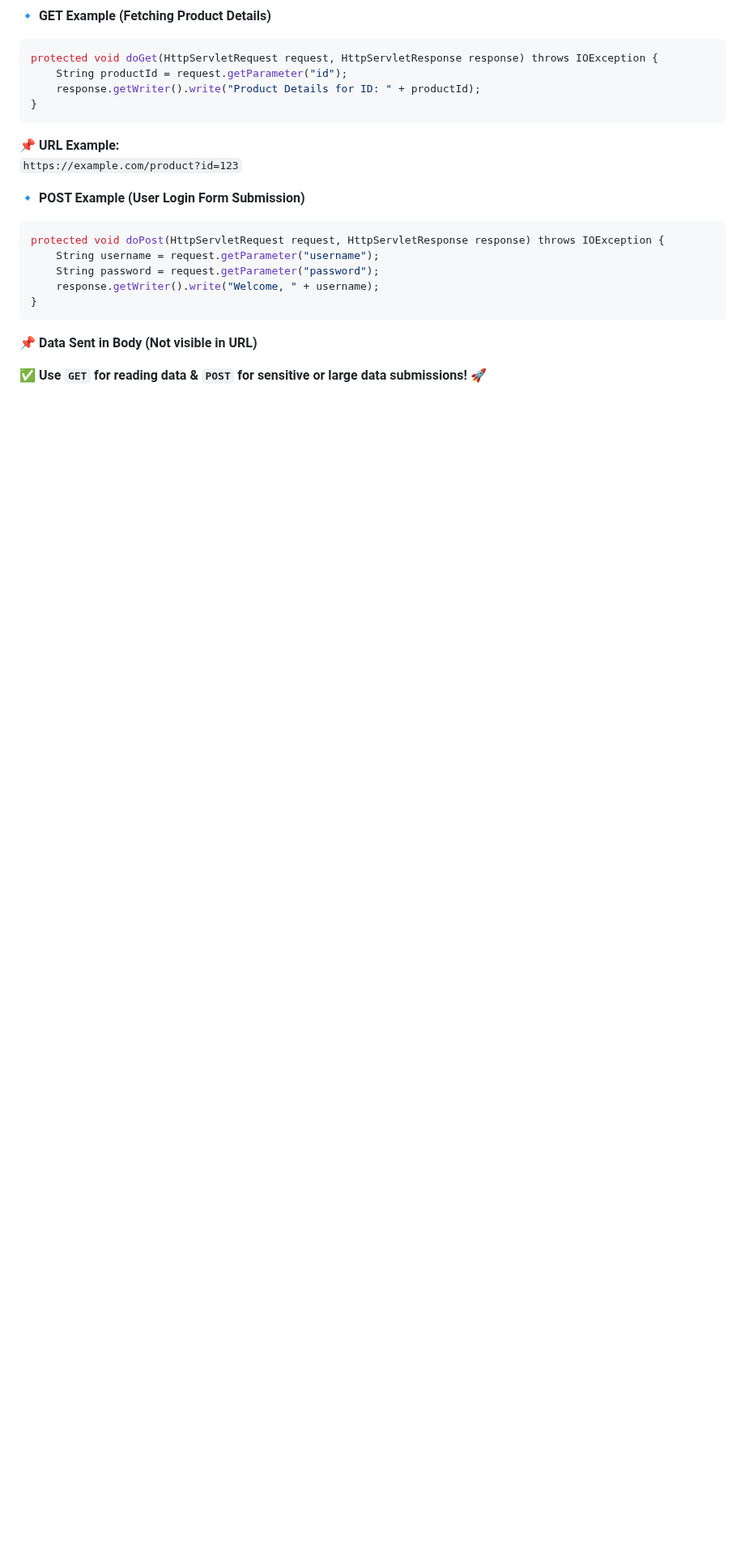
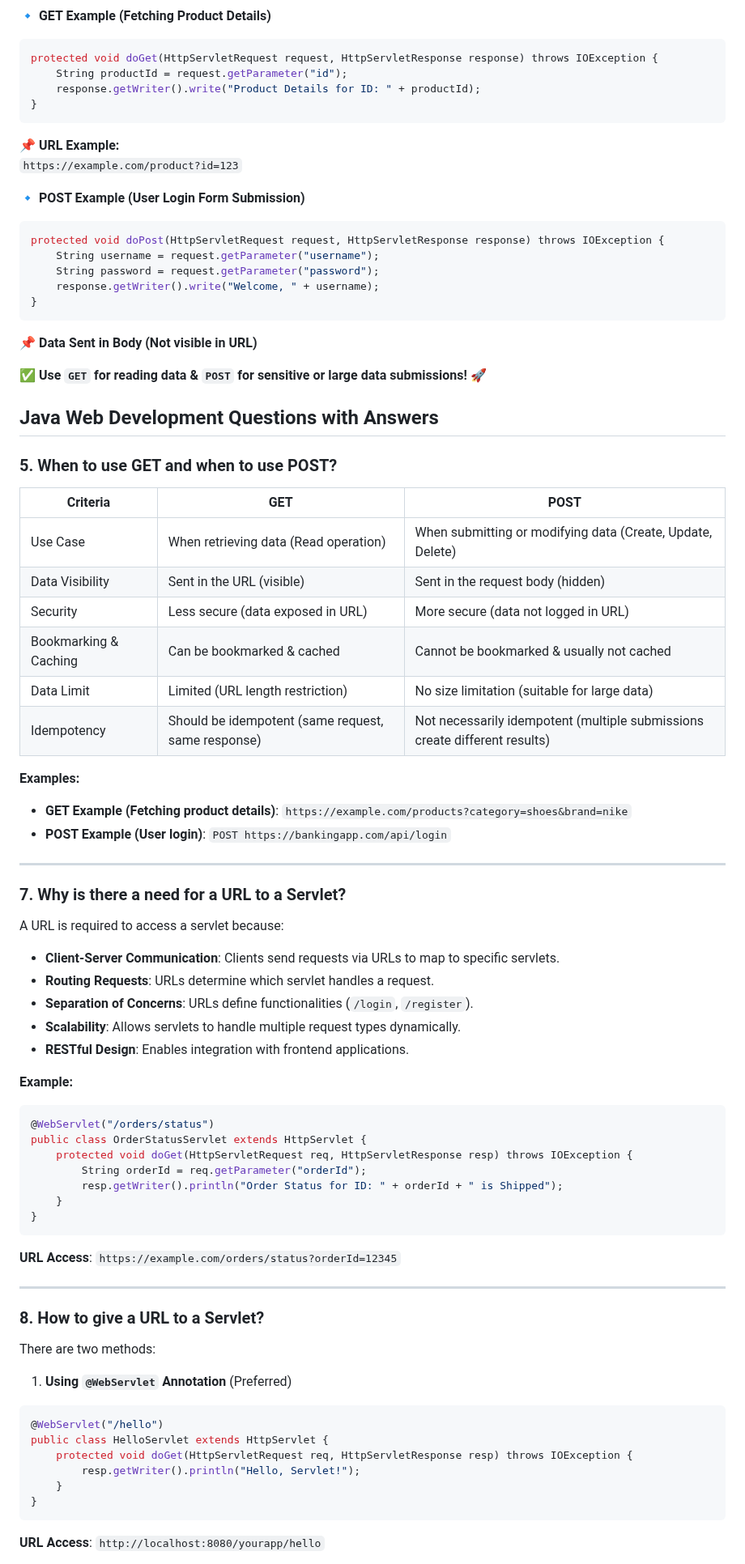
Before and after one commit to nehapatil1807/CDAC, a Markdown page: CCPP/ADV JAVA.md, the part around one of its changes. Shown at 81% size. Rendered like a GitHub page; blank space fills up the shorter version.

````diff
--- a/CCPP/ADV JAVA.md
+++ b/CCPP/ADV JAVA.md
@@ -146,3 +146,61 @@ protected void doPost(HttpServletRequest request, HttpServletResponse response)
 📌 **Data Sent in Body (Not visible in URL)**
 
 ✅ **Use `GET` for reading data & `POST` for sensitive or large data submissions!** 🚀
+
+## Java Web Development Questions with Answers
+
+### 5. When to use GET and when to use POST?
+
+| Criteria | GET | POST |
+|----------|-----|------|
+| Use Case | When retrieving data (Read operation) | When submitting or modifying data (Create, Update, Delete) |
+| Data Visibility | Sent in the URL (visible) | Sent in the request body (hidden) |
+| Security | Less secure (data exposed in URL) | More secure (data not logged in URL) |
+| Bookmarking & Caching | Can be bookmarked & cached | Cannot be bookmarked & usually not cached |
+| Data Limit | Limited (URL length restriction) | No size limitation (suitable for large data) |
+| Idempotency | Should be idempotent (same request, same response) | Not necessarily idempotent (multiple submissions create different results) |
+
+**Examples:**
+- **GET Example (Fetching product details)**: `https://example.com/products?category=shoes&brand=nike`
+- **POST Example (User login)**: `POST https://bankingapp.com/api/login`
+
+---
+
+### 7. Why is there a need for a URL to a Servlet?
+
+A URL is required to access a servlet because:
+- **Client-Server Communication**: Clients send requests via URLs to map to specific servlets.
+- **Routing Requests**: URLs determine which servlet handles a request.
+- **Separation of Concerns**: URLs define functionalities (`/login`, `/register`).
+- **Scalability**: Allows servlets to handle multiple request types dynamically.
+- **RESTful Design**: Enables integration with frontend applications.
+
+**Example:**
+```java
+@WebServlet("/orders/status")
+public class OrderStatusServlet extends HttpServlet {
+    protected void doGet(HttpServletRequest req, HttpServletResponse resp) throws IOException {
+        String orderId = req.getParameter("orderId");
+        resp.getWriter().println("Order Status for ID: " + orderId + " is Shipped");
+    }
+}
+```
+**URL Access**: `https://example.com/orders/status?orderId=12345`
+
+---
+
+### 8. How to give a URL to a Servlet?
+
+There are two methods:
+
+1. **Using `@WebServlet` Annotation** (Preferred)
+```java
+@WebServlet("/hello")
+public class HelloServlet extends HttpServlet {
+    protected void doGet(HttpServletRequest req, HttpServletResponse resp) throws IOException {
+        resp.getWriter().println("Hello, Servlet!");
+    }
+}
+```
+**URL Access**: `http://localhost:8080/yourapp/hello`
+
````
Also changed, not shown: other parts of CCPP/ADV JAVA.md (+90 -0 lines).
